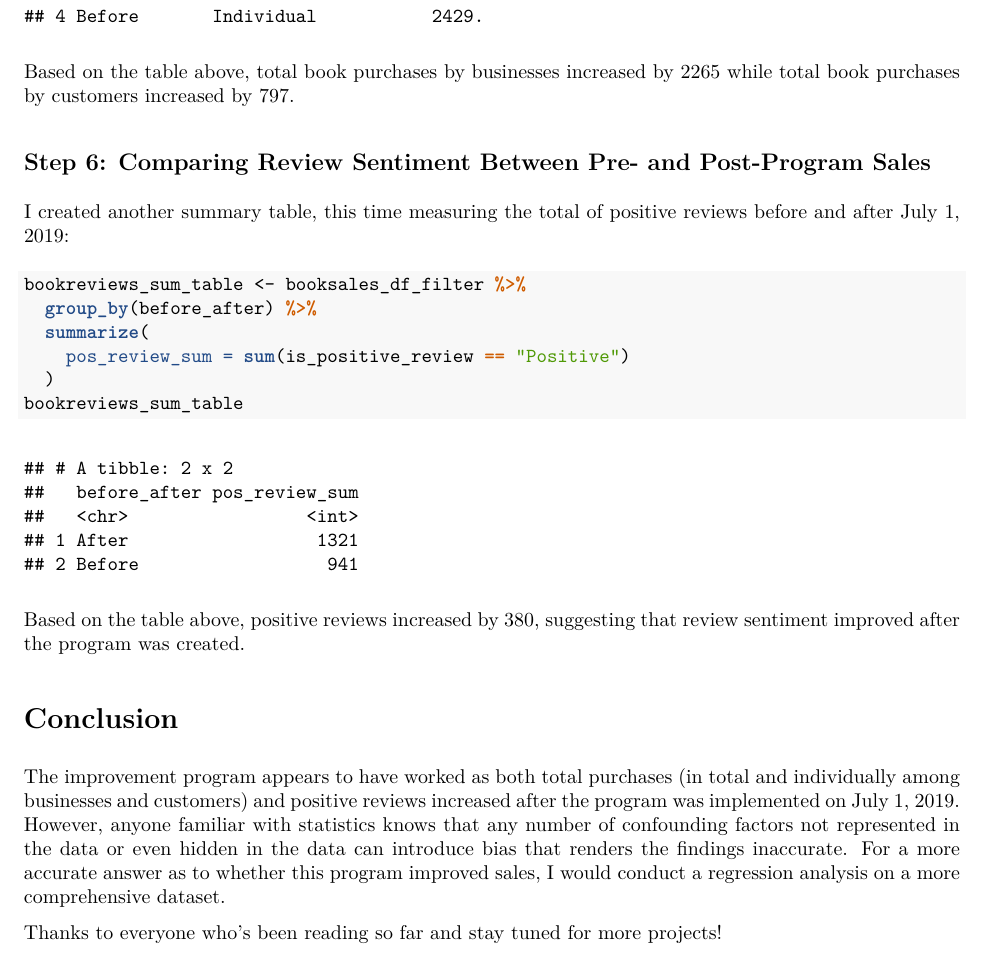
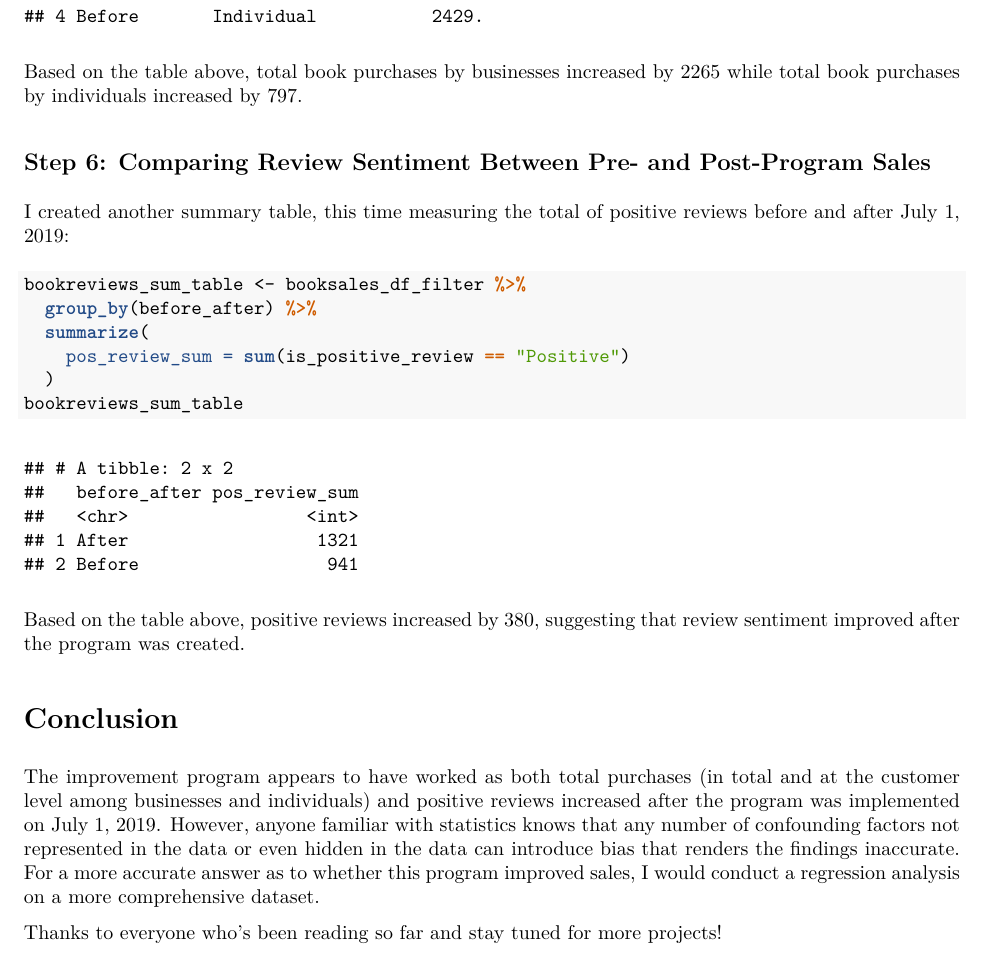
Before and after one commit to chundychang/DQ-booksales-project, an R Markdown document (dataquest_workflow2.Rmd): part of page 5 of 5, cut so that both start at the same text. The pictures show the output file dataquest_workflow2.pdf that the author committed with the source.

Commit message:
Add files via upload

````diff
--- a/dataquest_workflow2.Rmd
+++ b/dataquest_workflow2.Rmd
@@ -148,7 +148,7 @@ booksales_sum_table_sub <- booksales_df_filter %>%
 booksales_sum_table_sub
 ```
 
-Based on the table above, total book purchases by businesses increased by `r round(booksales_sum_table_sub[1,3]-booksales_sum_table_sub[3,3], 0)` while total book purchases by customers increased by `r round(booksales_sum_table_sub[2,3]-booksales_sum_table_sub[4,3], 0)`.
+Based on the table above, total book purchases by businesses increased by `r round(booksales_sum_table_sub[1,3]-booksales_sum_table_sub[3,3], 0)` while total book purchases by individuals increased by `r round(booksales_sum_table_sub[2,3]-booksales_sum_table_sub[4,3], 0)`.
 
 ## Step 6: Comparing Review Sentiment Between Pre- and Post-Program Sales
 
@@ -167,6 +167,6 @@ Based on the table above, positive reviews increased by `r round(bookreviews_sum
 
 # Conclusion
 
-The improvement program appears to have worked as both total purchases (in total and individually among businesses and customers) and positive reviews increased after the program was implemented on July 1, 2019. However, anyone familiar with statistics knows that any number of confounding factors not represented in the data or even hidden in the data can introduce bias that renders the findings inaccurate. For a more accurate answer as to whether this program improved sales, I would conduct a regression analysis on a more comprehensive dataset.
+The improvement program appears to have worked as both total purchases (in total and at the customer level among businesses and individuals) and positive reviews increased after the program was implemented on July 1, 2019. However, anyone familiar with statistics knows that any number of confounding factors not represented in the data or even hidden in the data can introduce bias that renders the findings inaccurate. For a more accurate answer as to whether this program improved sales, I would conduct a regression analysis on a more comprehensive dataset.
 
 Thanks to everyone who's been reading so far and stay tuned for more projects!
````
Also changed, not shown: dataquest_workflow2.pdf.
